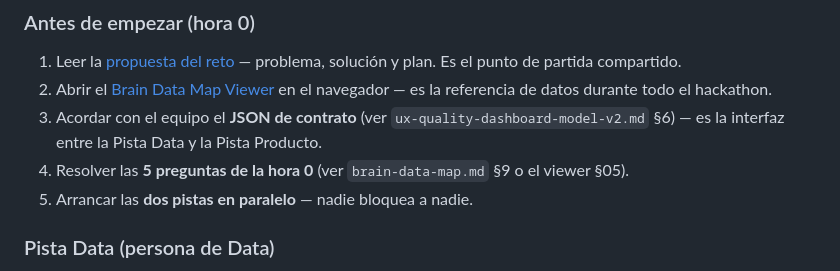
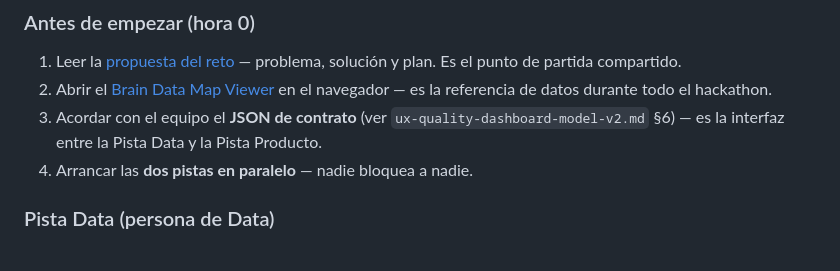
Before and after one commit to jota-erre-coto/ux-quality-dashboard-hackathon, a Markdown page: README.md, the part around the change. GitHub-like rendering.

Commit message:
Remove stale reference to deleted section in README

```diff
--- a/README.md
+++ b/README.md
@@ -67,8 +67,7 @@ El **UX Quality Dashboard** es la lente UX sobre Brain. No construye un ETL nuev
 1. Leer la [propuesta del reto](https://jota-erre-coto.github.io/ux-quality-dashboard-hackathon/hackathon-proposal.html) — problema, solución y plan. Es el punto de partida compartido.
 2. Abrir el [Brain Data Map Viewer](https://jota-erre-coto.github.io/ux-quality-dashboard-hackathon/brain-data-map-viewer.html) en el navegador — es la referencia de datos durante todo el hackathon.
 3. Acordar con el equipo el **JSON de contrato** (ver `ux-quality-dashboard-model-v2.md` §6) — es la interfaz entre la Pista Data y la Pista Producto.
-4. Resolver las **5 preguntas de la hora 0** (ver `brain-data-map.md` §9 o el viewer §05).
-5. Arrancar las **dos pistas en paralelo** — nadie bloquea a nadie.
+4. Arrancar las **dos pistas en paralelo** — nadie bloquea a nadie.
 
 ### Pista Data (persona de Data)
 
```
